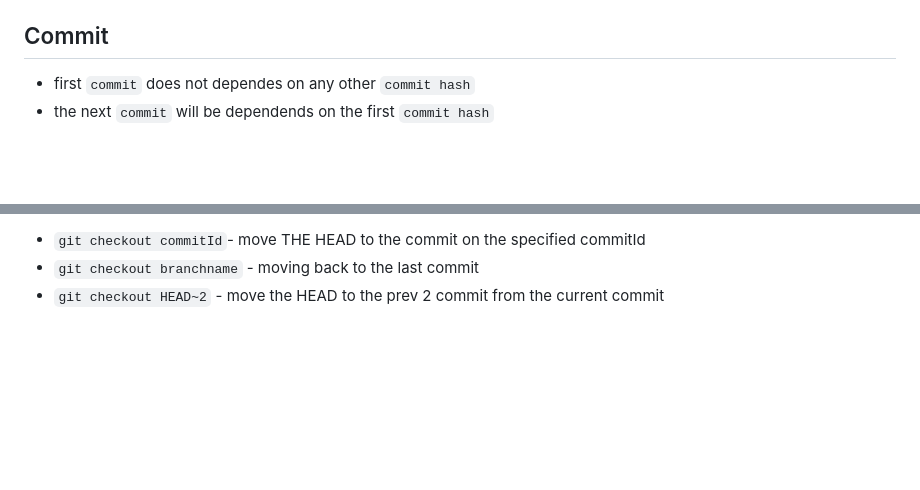
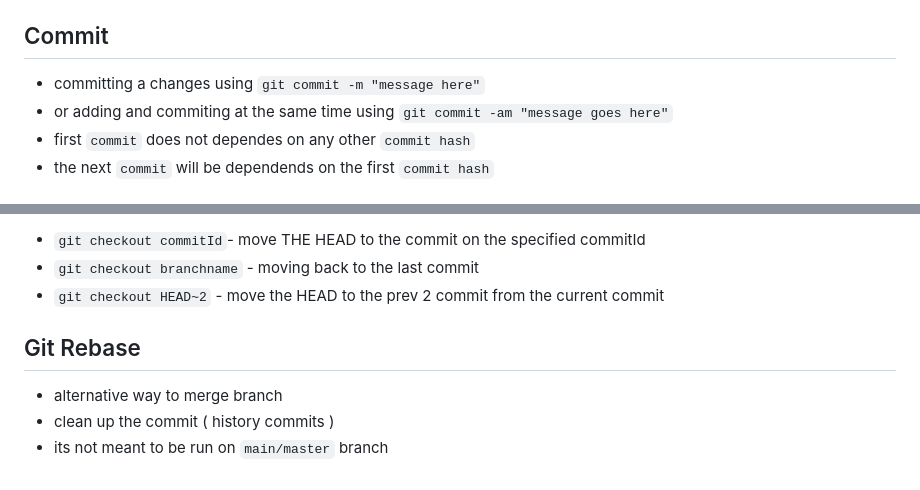
Before and after one commit to raazymuhd1/learning-git, a Markdown page: README.md, 2 parts joined by grey strips. Drawn GitHub-style; blank space fills up the shorter version.

Commit message:
adding more notes on README.md file

```diff
--- a/README.md
+++ b/README.md
@@ -27,6 +27,8 @@
  - `git commit` - commit a changes and add the file into a repo stage
 
 ## Commit
+ - committing a changes using `git commit -m "message here"`
+ - or adding and commiting at the same time using `git commit -am "message goes here"`
  - first `commit` does not dependes on any other `commit hash`
  - the next `commit` will be dependends on the first `commit hash`
 
@@ -72,3 +74,8 @@
  - `git checkout commitId`- move THE HEAD to the commit on the specified commitId
  - `git checkout branchname` - moving back to the last commit
  - `git checkout HEAD~2` - move the HEAD to the prev 2 commit from the current commit
+
+## Git Rebase
+ - alternative way to merge branch
+ - clean up the commit ( history commits )
+ - its not meant to be run on `main/master` branch
```
